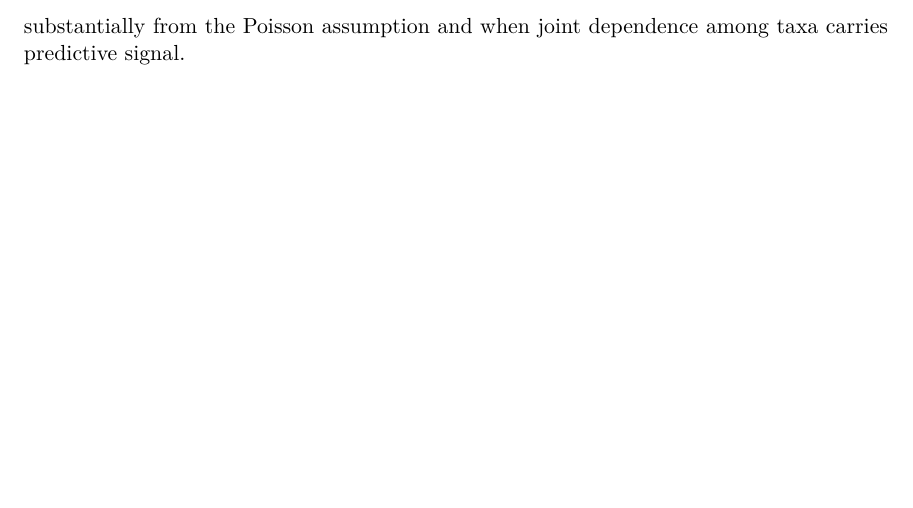
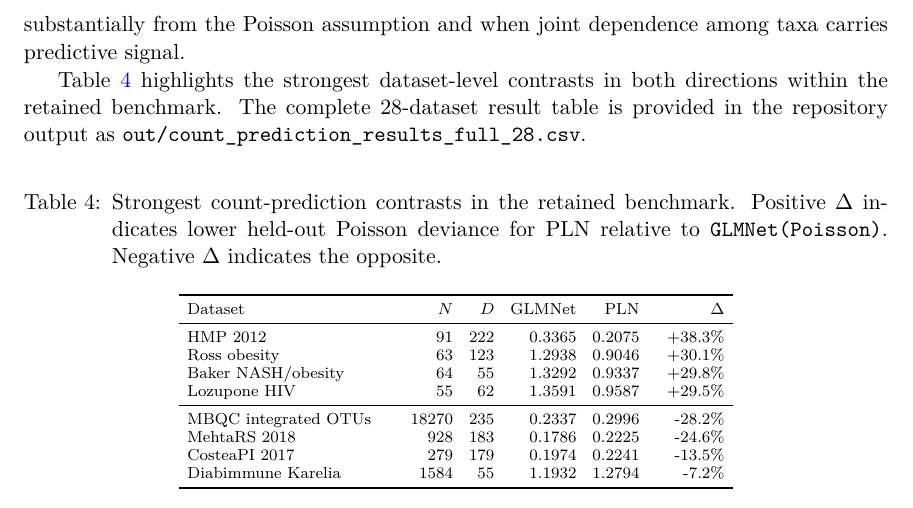
Before and after one commit to EngineerDanny/pln_eval, a LaTeX thesis (paper/main.tex): part of page 12 of 22, cut so that both start at the same text, the shorter picture padded with empty space. Compiled offline with pdfLaTeX.

Commit message:
Add summary table for count-prediction contrasts in benchmark results

```diff
--- a/paper/main.tex
+++ b/paper/main.tex
@@ -471,6 +471,35 @@ When added to $N/D$, overdispersion increases AUC from 0.83 to 0.93, whereas MAC
 This aligns with the structure of the PLN model.
 Its latent Gaussian layer is most useful when counts depart substantially from the Poisson assumption and when joint dependence among taxa carries predictive signal.
 
+Table~\ref{tab:count-prediction-summary} highlights the strongest dataset-level contrasts in both directions within the retained benchmark.
+The complete 28-dataset result table is provided in the repository output as \texttt{out/count\_prediction\_results\_full\_28.csv}.
+
+\begin{table}[htbp]
+\caption{Strongest count-prediction contrasts in the retained benchmark.
+Positive $\Delta$ indicates lower held-out Poisson deviance for PLN relative to \texttt{GLMNet(Poisson)}.
+Negative $\Delta$ indicates the opposite.}
+\label{tab:count-prediction-summary}
+\centering
+\scriptsize
+\setlength{\tabcolsep}{4pt}
+\renewcommand{\arraystretch}{0.94}
+\begin{tabular}{>{\raggedright\arraybackslash}p{0.24\textwidth}rrrr>{\raggedleft\arraybackslash}p{0.08\textwidth}}
+\toprule
+Dataset & $N$ & $D$ & GLMNet & PLN & $\Delta$ \\
+\midrule
+HMP 2012 & 91 & 222 & 0.3365 & 0.2075 & +38.3\% \\
+Ross obesity & 63 & 123 & 1.2938 & 0.9046 & +30.1\% \\
+Baker NASH/obesity & 64 & 55 & 1.3292 & 0.9337 & +29.8\% \\
+Lozupone HIV & 55 & 62 & 1.3591 & 0.9587 & +29.5\% \\
+\midrule
+MBQC integrated OTUs & 18270 & 235 & 0.2337 & 0.2996 & -28.2\% \\
+MehtaRS 2018 & 928 & 183 & 0.1786 & 0.2225 & -24.6\% \\
+CosteaPI 2017 & 279 & 179 & 0.1974 & 0.2241 & -13.5\% \\
+Diabimmune Karelia & 1584 & 55 & 1.1932 & 1.2794 & -7.2\% \\
+\bottomrule
+\end{tabular}
+\end{table}
+
 
 \begin{figure}[t]
   \centering
```
